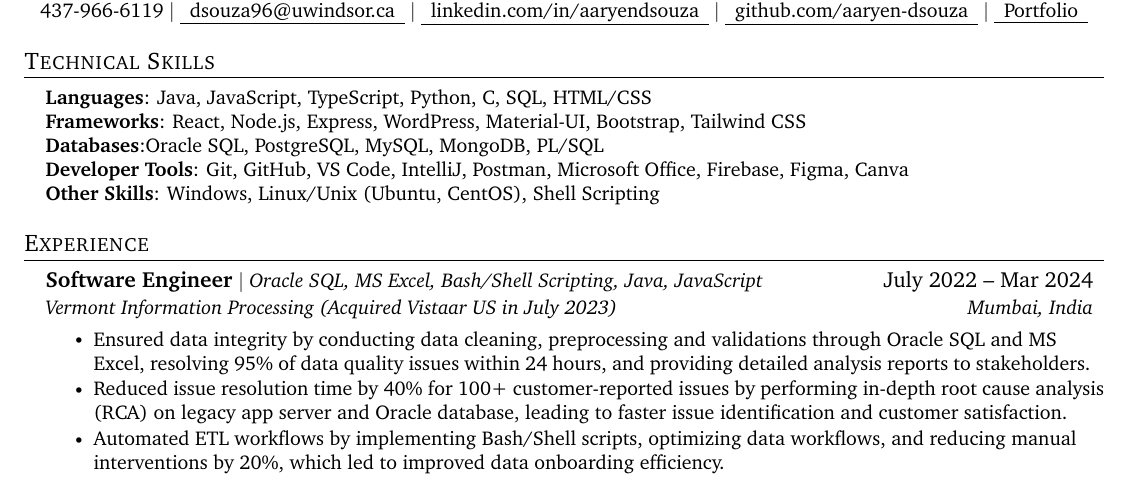
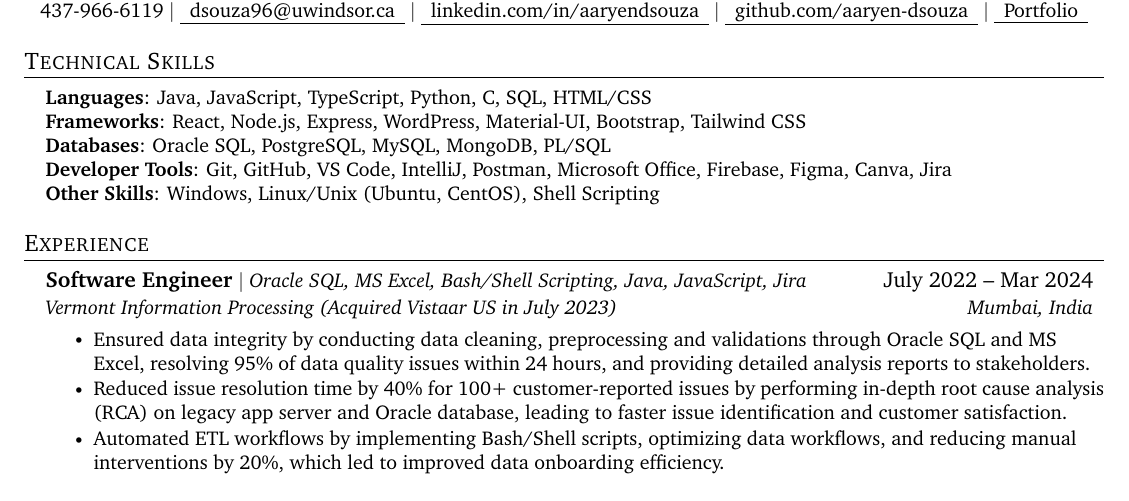
Before and after one commit to aaryen-dsouza/AaryenResumeLatex, a LaTeX document (SD/main.tex): part of the page, cut so that both start at the same text. Compiled offline with pdfLaTeX.

Commit message:
Update resume files: add Jira to developer tools and enhance experience descriptions

```diff
--- a/SD/main.tex
+++ b/SD/main.tex
@@ -135,8 +135,8 @@
     \small{\item{
      \textbf{Languages}{: Java, JavaScript, TypeScript, Python, C, SQL, HTML/CSS} \\
      \textbf{Frameworks}{: React, Node.js, Express, WordPress, Material-UI, Bootstrap, Tailwind CSS} \\
-     \textbf{Databases}{:Oracle SQL, PostgreSQL, MySQL, MongoDB, PL/SQL} \\
-     \textbf{Developer Tools}{: Git, GitHub, VS Code, IntelliJ, Postman, Microsoft Office, Firebase, Figma, Canva} \\
+     \textbf{Databases}{: Oracle SQL, PostgreSQL, MySQL, MongoDB, PL/SQL} \\
+     \textbf{Developer Tools}{: Git, GitHub, VS Code, IntelliJ, Postman, Microsoft Office, Firebase, Figma, Canva, Jira} \\
      \textbf{Other Skills}{: Windows, Linux/Unix (Ubuntu, CentOS), Shell Scripting}
     }}
  \end{itemize}
@@ -147,7 +147,7 @@
   \resumeSubHeadingListStart
 
     \resumeExperienceSubheading
-      {Software Engineer}{$|$ Oracle SQL, MS Excel, Bash/Shell Scripting, Java, JavaScript}{July 2022 -- Mar 2024}
+      {Software Engineer}{$|$ Oracle SQL, MS Excel, Bash/Shell Scripting, Java, JavaScript, Jira}{July 2022 -- Mar 2024}
       {Vermont Information Processing (Acquired Vistaar US in July 2023)}{Mumbai, India}
 
       \resumeItemListStart
```
Also changed, not shown: DE/main.tex (+3 -4 lines), DE/main.pdf, SD/main.pdf, 6 other files.
